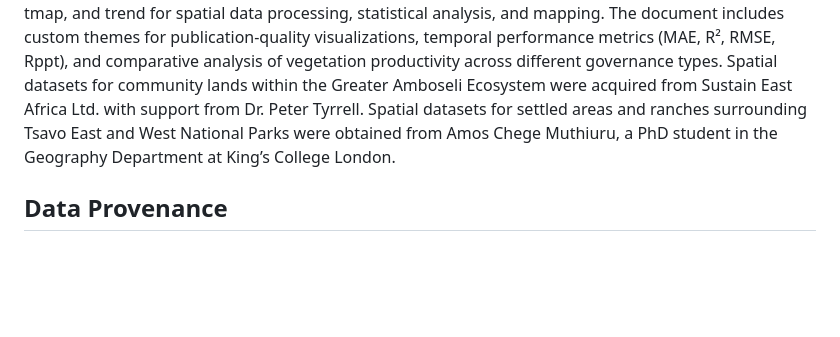
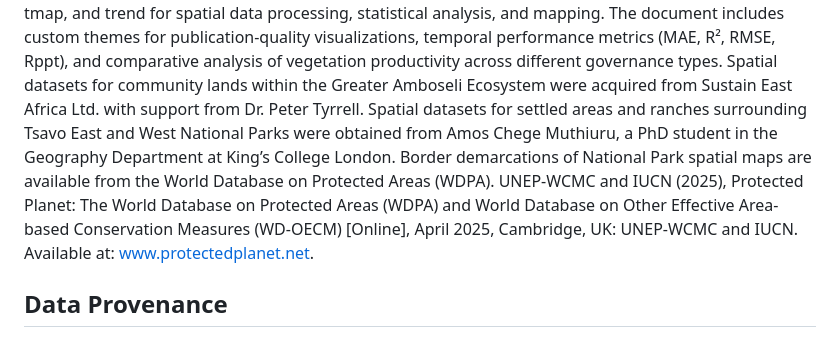
Before and after one commit to TESS-Laboratory/Mureithi_RPI_Conservation_Governance, a Markdown page: README.md, the part around the change. Rendered like a GitHub page; blank space fills up the shorter version.

Commit message:
Update README with WDPA citation for spatial maps
Added citation for border demarcations of National Park spatial maps from WDPA.

```diff
--- a/README.md
+++ b/README.md
@@ -3,6 +3,7 @@
 This repository contains R scripts and data used in the analysis of vegetation productivity patterns across different governance types in Kenya's rangelands, addressing the research question: **"What insights can patterns of relative vegetation productivity as quantified by the RPI over space and time provide regarding the relative effectiveness of various governance strategies for rangeland management employed across different tenure and protection regimes?"** This project is presented by Isaac Nduta Mureithi as part of a masters dissertation in Conservation and Biodiversity at the University of Exeter, as part of the Oppenheimer Programme in African Landscape Systems (OPALS) https://opals-exeter.org/.
 The folder **data** contains study area shapefiles for Kenya's administrative boundaries, protected areas from WDPA, conservancy boundaries, and Relative Productivity Index (RPI) raster datasets. The **Kenya's Rangeland Protected Areas.Rmd** is the main R Markdown document containing the complete analysis workflow including data import, spatial processing, trend analysis using Theil-Sen slope estimation, and visualization of RPI patterns across Amboseli National Park, Tsavo East and West National Parks, AET conservancies, and surrounding buffer areas. The analysis utilises libraries including sf, terra, tidyverse, tmap, and trend for spatial data processing, statistical analysis, and mapping. The document includes custom themes for publication-quality visualizations, temporal performance metrics (MAE, R², RMSE, Rppt), and comparative analysis of vegetation productivity across different governance types.
 Spatial datasets for community lands within the Greater Amboseli Ecosystem were acquired from Sustain East Africa Ltd. with support from Dr. Peter Tyrrell. Spatial datasets for settled areas and ranches surrounding Tsavo East and West National Parks were obtained from Amos Chege Muthiuru, a PhD student in the Geography Department at King’s College London.
+Border demarcations of National Park spatial maps are available from the World Database on Protected Areas (WDPA). UNEP-WCMC and IUCN (2025), Protected Planet: The World Database on Protected Areas (WDPA) and World Database on Other Effective Area-based Conservation Measures (WD-OECM) [Online], April 2025, Cambridge, UK: UNEP-WCMC and IUCN. Available at: www.protectedplanet.net.
 
 ## Data Provenance
 The reproducible code is openly available on GitHub under a GNU GPL V3 licence (https://github.com/TESS-Laboratory/Mureithi_RPI_Conservation_Governance), and the RPI datasets required to run the scripts are available at https://zenodo.org/records/14843888 , including:
```
